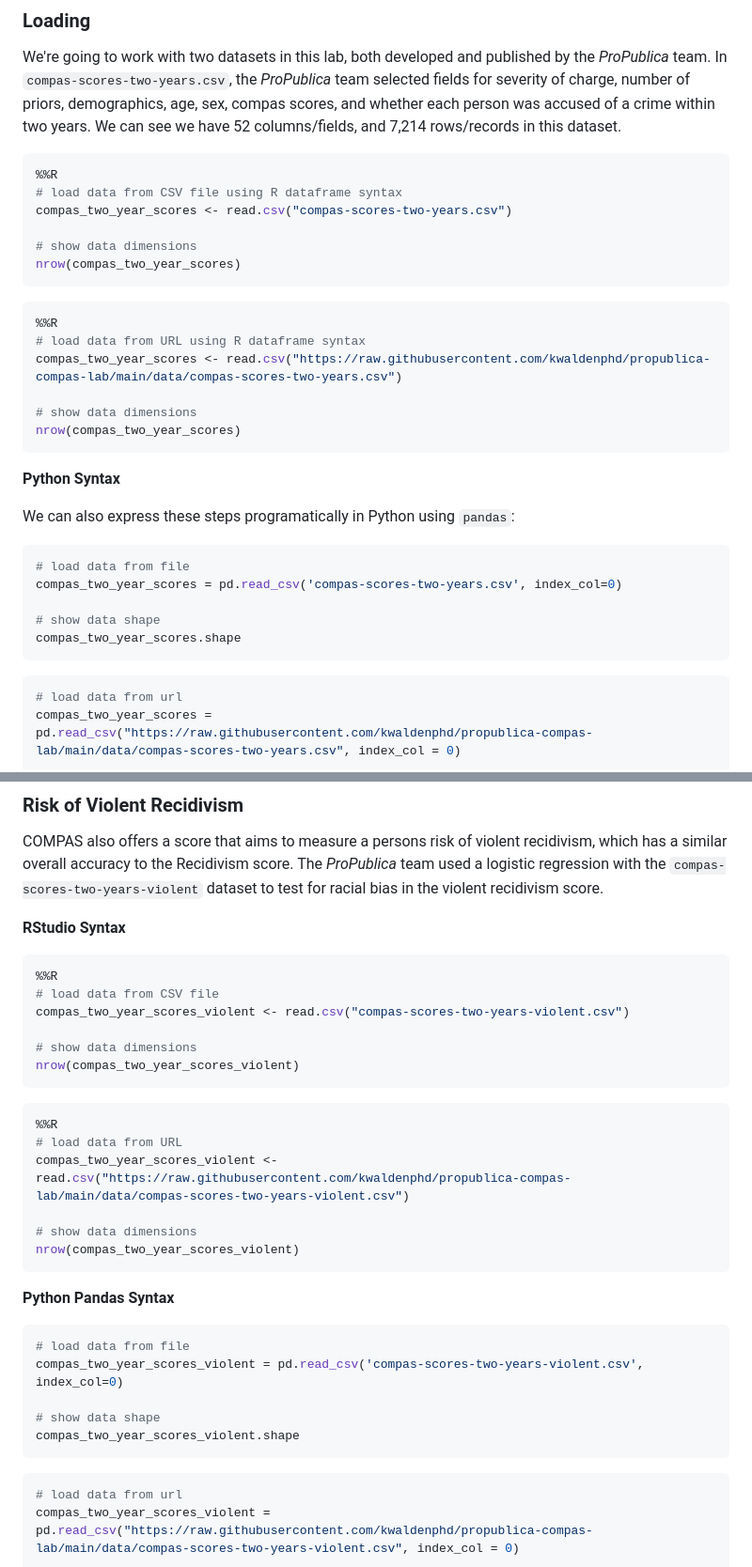
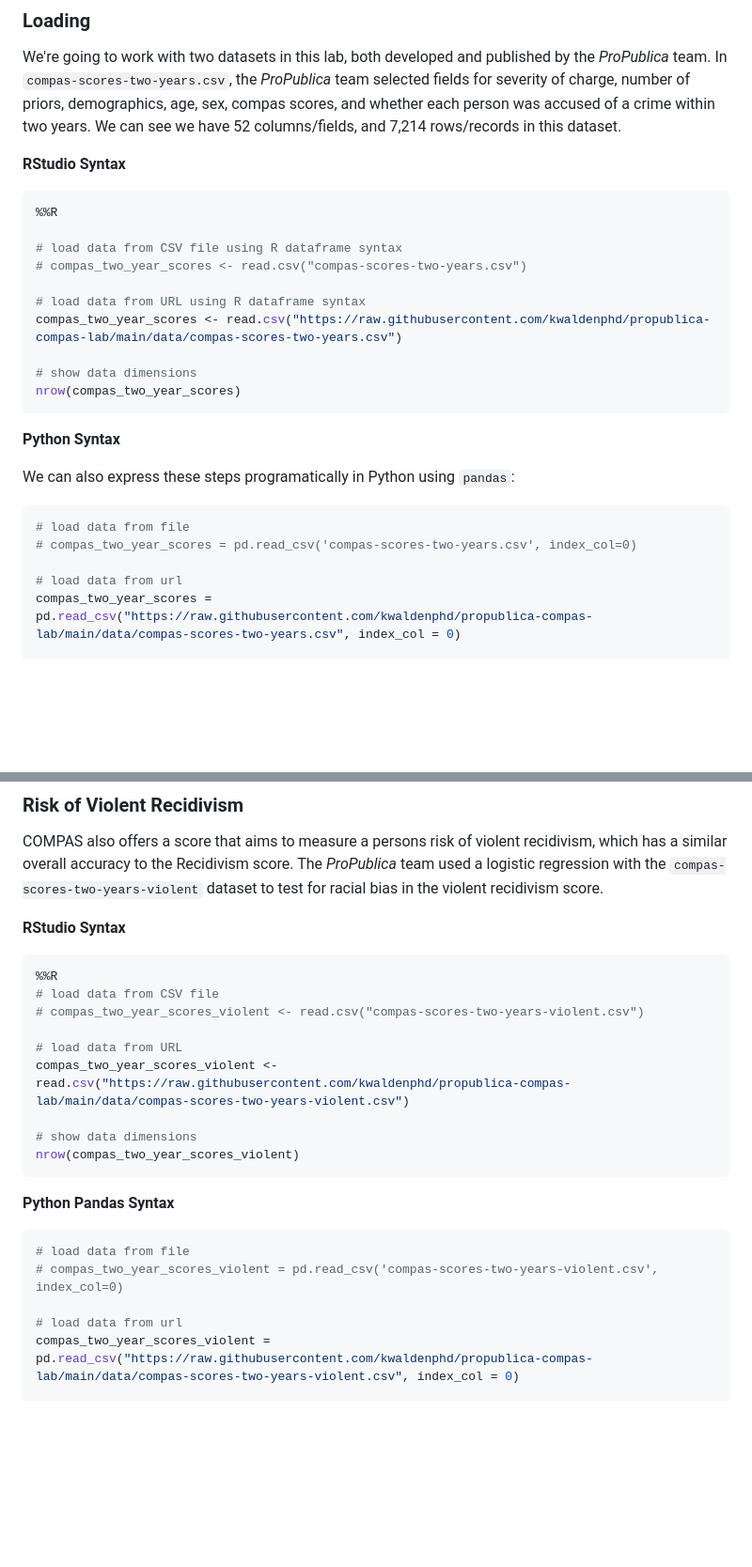
Before and after one commit to kwaldenphd/propublica-compas-lab, a Markdown page: README.md, 2 parts joined by grey strips. Shown at 94% size. GitHub-like rendering; blank space fills up the shorter version.

````diff
--- a/README.md
+++ b/README.md
@@ -234,17 +234,14 @@ import matplotlib.pyplot as plt
 
 We're going to work with two datasets in this lab, both developed and published by the *ProPublica* team. In `compas-scores-two-years.csv`, the *ProPublica* team selected fields for severity of charge, number of priors, demographics, age, sex, compas scores, and whether each person was accused of a crime within two years. We can see we have 52 columns/fields, and 7,214 rows/records in this dataset.
 
-```Python
-%%R
-# load data from CSV file using R dataframe syntax
-compas_two_year_scores <- read.csv("compas-scores-two-years.csv")
-
-# show data dimensions
-nrow(compas_two_year_scores)
-```
+**RStudio Syntax**
 
 ```Python
 %%R
+
+# load data from CSV file using R dataframe syntax
+# compas_two_year_scores <- read.csv("compas-scores-two-years.csv")
+
 # load data from URL using R dataframe syntax
 compas_two_year_scores <- read.csv("https://raw.githubusercontent.com/kwaldenphd/propublica-compas-lab/main/data/compas-scores-two-years.csv")
 
@@ -258,13 +255,8 @@ We can also express these steps programatically in Python using `pandas`:
 
 ```Python
 # load data from file
-compas_two_year_scores = pd.read_csv('compas-scores-two-years.csv', index_col=0)
+# compas_two_year_scores = pd.read_csv('compas-scores-two-years.csv', index_col=0)
 
-# show data shape
-compas_two_year_scores.shape
-```
-
-```Python
 # load data from url
 compas_two_year_scores = pd.read_csv("https://raw.githubusercontent.com/kwaldenphd/propublica-compas-lab/main/data/compas-scores-two-years.csv", index_col = 0)
 
@@ -649,14 +641,8 @@ COMPAS also offers a score that aims to measure a persons risk of violent recidi
 ```Python
 %%R
 # load data from CSV file
-compas_two_year_scores_violent <- read.csv("compas-scores-two-years-violent.csv")
+# compas_two_year_scores_violent <- read.csv("compas-scores-two-years-violent.csv")
 
-# show data dimensions
-nrow(compas_two_year_scores_violent)
-```
-
-```Python
-%%R
 # load data from URL
 compas_two_year_scores_violent <- read.csv("https://raw.githubusercontent.com/kwaldenphd/propublica-compas-lab/main/data/compas-scores-two-years-violent.csv")
 
@@ -668,13 +654,8 @@ nrow(compas_two_year_scores_violent)
 
 ```Python
 # load data from file
-compas_two_year_scores_violent = pd.read_csv('compas-scores-two-years-violent.csv', index_col=0)
+# compas_two_year_scores_violent = pd.read_csv('compas-scores-two-years-violent.csv', index_col=0)
 
-# show data shape
-compas_two_year_scores_violent.shape
-```
-
-```Python
 # load data from url
 compas_two_year_scores_violent = pd.read_csv("https://raw.githubusercontent.com/kwaldenphd/propublica-compas-lab/main/data/compas-scores-two-years-violent.csv", index_col = 0)
 
````
Also changed, not shown: other parts of README.md (+2 -13 lines).
